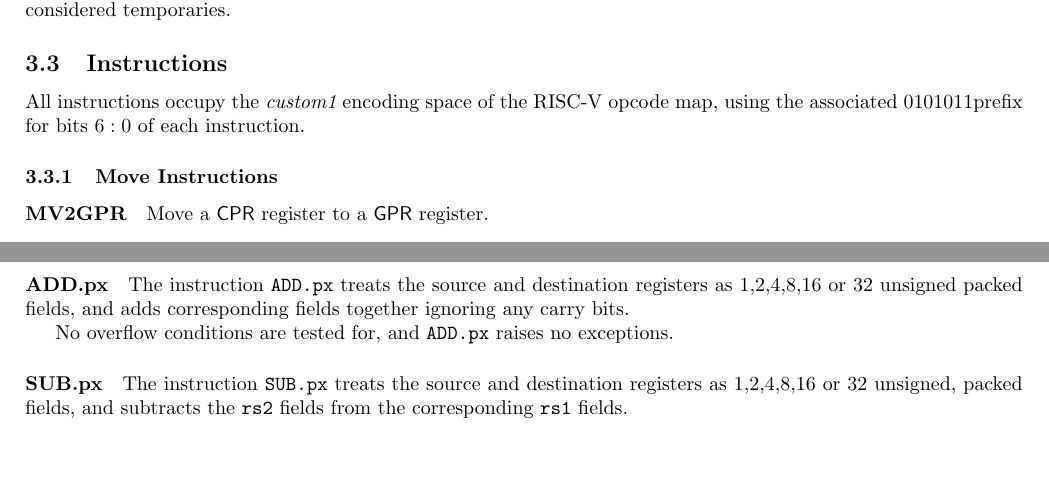
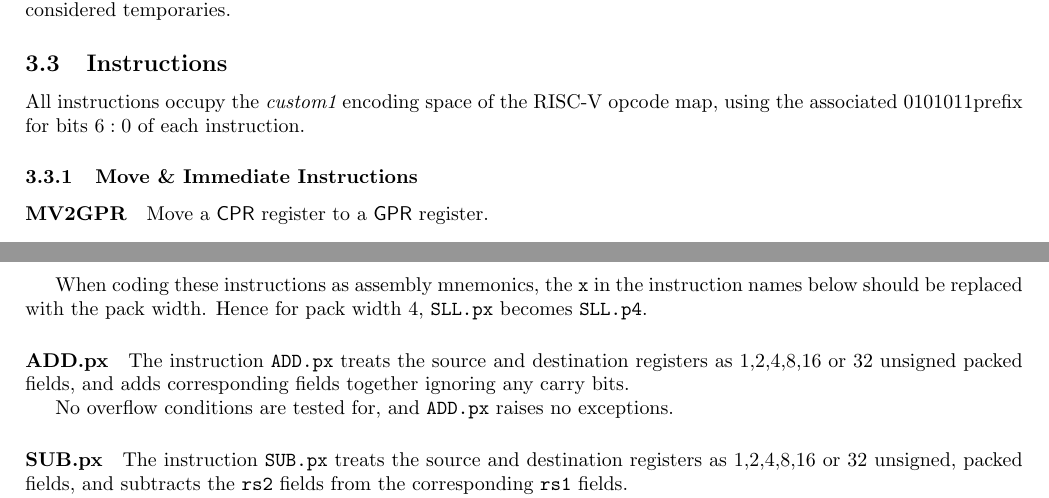
Before and after one commit to scarv/xcrypto, a LaTeX document (docs/crypto-ise.tex, which reads docs/crypto-ise.specification.tex): two parts of pages 3 and 4 of 11, joined at a grey line, cut so that both start at the same text, the shorter picture padded with empty space. Compiled offline with pdfLaTeX.

Commit message:
Explain packed arithmetic instruction `.px` notation.
 On branch spec/draft-2
 Changes to be committed:
	modified:   docs/crypto-ise.specification.tex

```diff
--- a/docs/crypto-ise.specification.tex
+++ b/docs/crypto-ise.specification.tex
@@ -68,7 +68,7 @@
 map, using the associated \encopcode prefix for bits $6:0$ of each
 instruction.
 
-\subsubsection{Move Instructions}
+\subsubsection{Move \& Immediate Instructions}
 \paragraph{MV2GPR}
 
 Move a $\CPR$ register to a $\GPR$ register.
@@ -146,6 +146,10 @@
 were $8$, then the function would be applied $8$, once to each corresponding
 pair of nibbles in the word.}
 \end{algorithm}
+
+When coding these instructions as assembly mnemonics, the {\tt x} in the
+instruction names below should be replaced with the pack width. Hence
+for pack width 4, \ASM{SLL.px} becomes \ASM{SLL.p4}.
 
 \paragraph{ADD.px}
 
```
